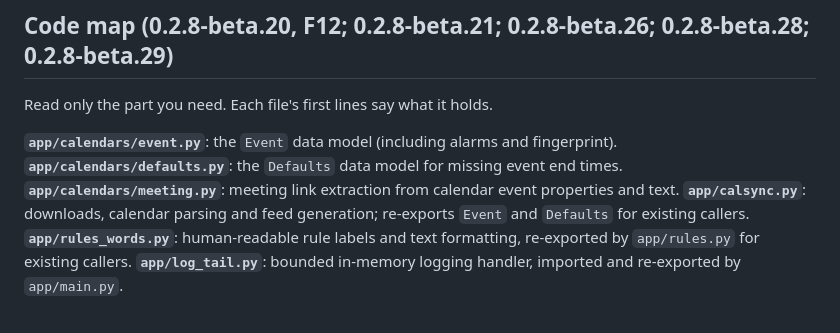
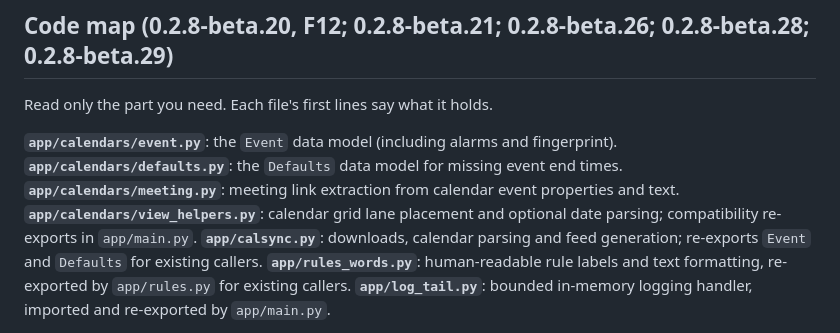
Before and after one commit to Uuugh/CalendarStream, a Markdown page: AGENTS.md, the part around the change. Rendered like a GitHub page.

Commit message:
docs: add calendar view helpers to code map

```diff
--- a/AGENTS.md
+++ b/AGENTS.md
@@ -34,6 +34,7 @@ Read only the part you need. Each file's first lines say what it holds.
 **`app/calendars/event.py`**: the `Event` data model (including alarms and fingerprint).
 **`app/calendars/defaults.py`**: the `Defaults` data model for missing event end times.
 **`app/calendars/meeting.py`**: meeting link extraction from calendar event properties and text.
+**`app/calendars/view_helpers.py`**: calendar grid lane placement and optional date parsing; compatibility re-exports in `app/main.py`.
 **`app/calsync.py`**: downloads, calendar parsing and feed generation; re-exports `Event` and `Defaults` for existing callers.
 **`app/rules_words.py`**: human-readable rule labels and text formatting, re-exported by `app/rules.py` for existing callers.
 **`app/log_tail.py`**: bounded in-memory logging handler, imported and re-exported by `app/main.py`.
```
